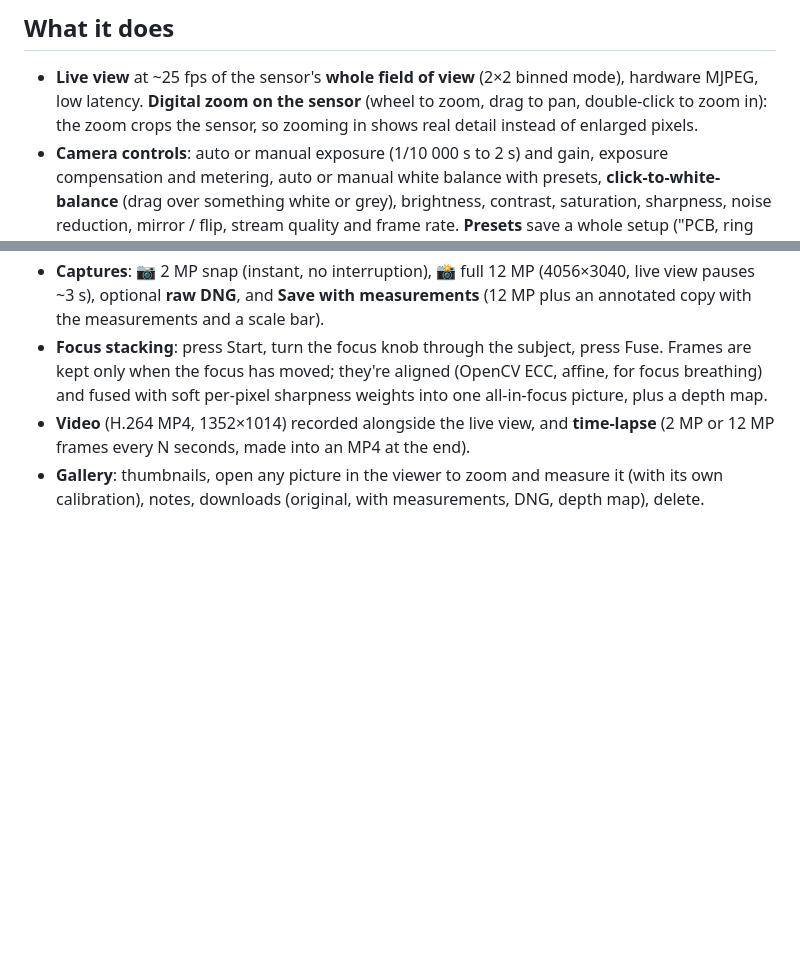
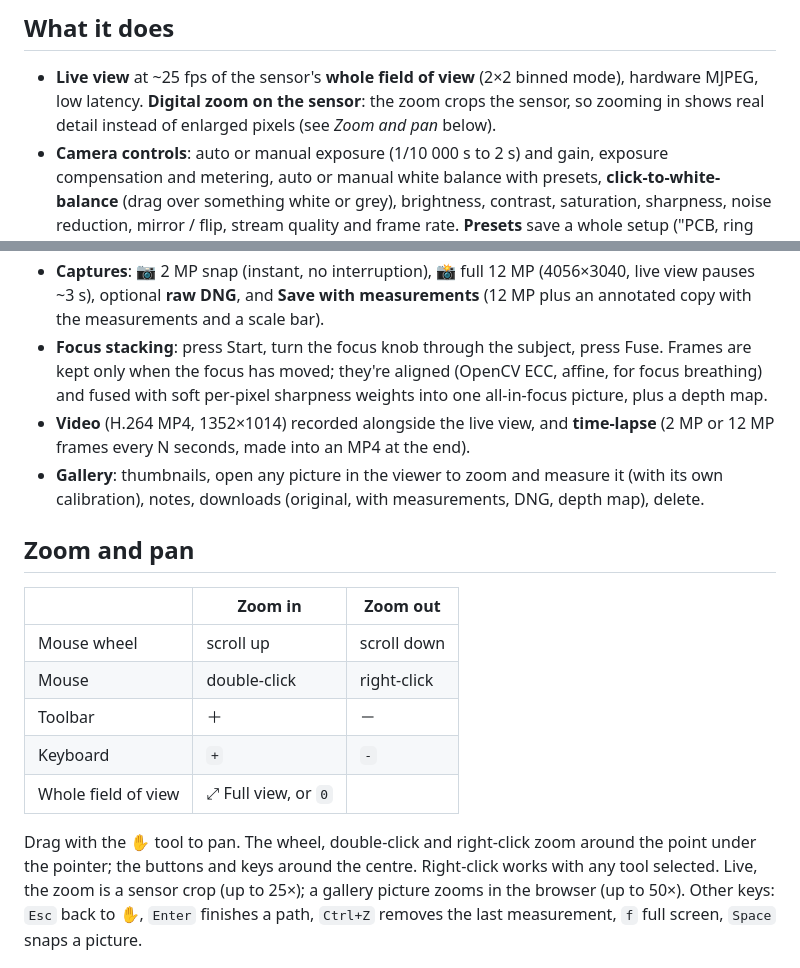
Before and after one commit to jchisholm59/Pi-Microscope, a Markdown page: README.md, 2 parts joined by grey strips. GitHub-like rendering; blank space fills up the shorter version.

Commit message:
README: zoom and pan controls, keyboard shortcuts
Co-Authored-By: Claude Opus 5.5 <noreply@anthropic.com>

```diff
--- a/README.md
+++ b/README.md
@@ -9,8 +9,8 @@ time-lapse and a gallery. Built for a C-mount zoom inspection microscope with a
 ## What it does
 
 - **Live view** at ~25 fps of the sensor's **whole field of view** (2×2 binned mode), hardware MJPEG, low latency.
-  **Digital zoom on the sensor** (wheel to zoom, drag to pan, double-click to zoom in): the zoom crops the sensor, so
-  zooming in shows real detail instead of enlarged pixels.
+  **Digital zoom on the sensor**: the zoom crops the sensor, so zooming in shows real detail instead of enlarged
+  pixels (see *Zoom and pan* below).
 - **Camera controls**: auto or manual exposure (1/10 000 s to 2 s) and gain, exposure compensation and metering,
   auto or manual white balance with presets, **click-to-white-balance** (drag over something white or grey), brightness,
   contrast, saturation, sharpness, noise reduction, mirror / flip, stream quality and frame rate. **Presets** save a
@@ -32,6 +32,21 @@ time-lapse and a gallery. Built for a C-mount zoom inspection microscope with a
   seconds, made into an MP4 at the end).
 - **Gallery**: thumbnails, open any picture in the viewer to zoom and measure it (with its own calibration), notes,
   downloads (original, with measurements, DNG, depth map), delete.
+
+## Zoom and pan
+
+| | Zoom in | Zoom out |
+|---|---|---|
+| Mouse wheel | scroll up | scroll down |
+| Mouse | double-click | right-click |
+| Toolbar | ＋ | － |
+| Keyboard | `+` | `-` |
+| Whole field of view | ⤢ Full view, or `0` | |
+
+Drag with the ✋ tool to pan. The wheel, double-click and right-click zoom around the point under the pointer; the
+buttons and keys around the centre. Right-click works with any tool selected. Live, the zoom is a sensor crop (up to
+25×); a gallery picture zooms in the browser (up to 50×). Other keys: `Esc` back to ✋, `Enter` finishes a path,
+`Ctrl+Z` removes the last measurement, `f` full screen, `Space` snaps a picture.
 
 ![Focus peaking on the ruler and coin edges](docs/peaking.png)
 
```
